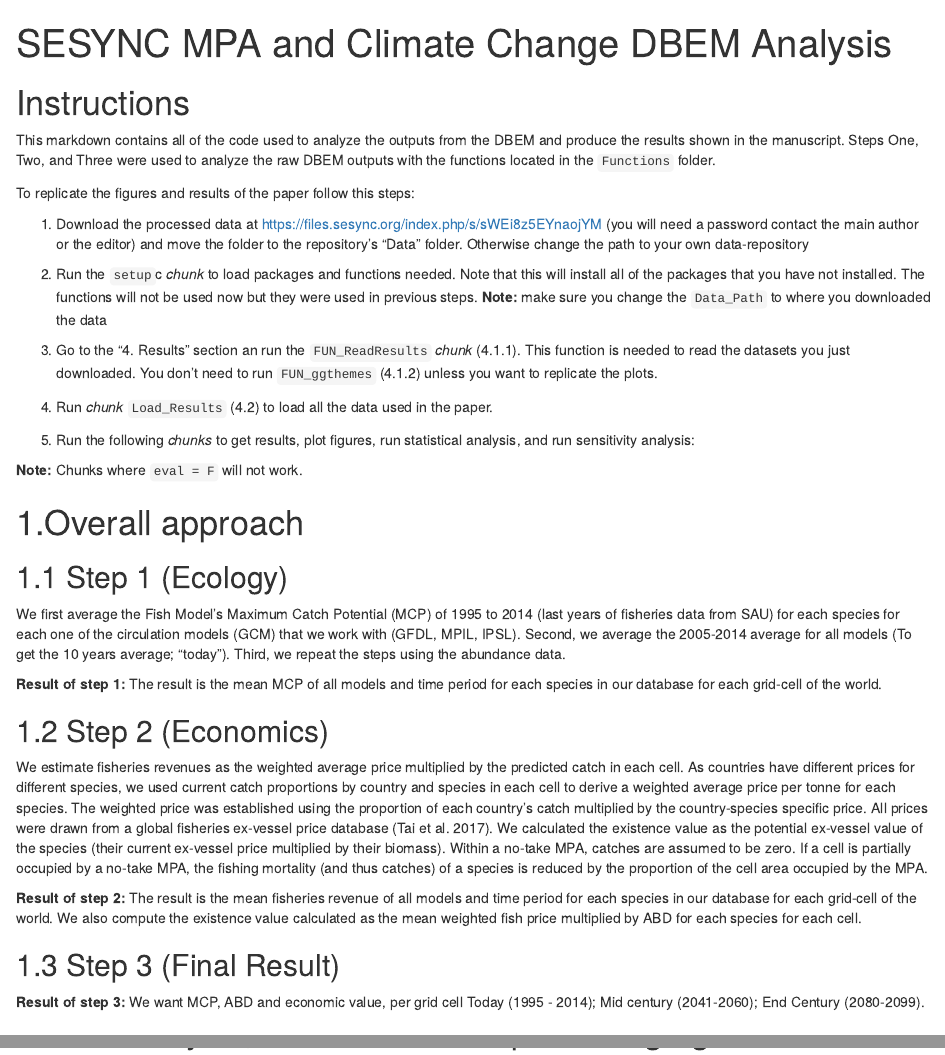
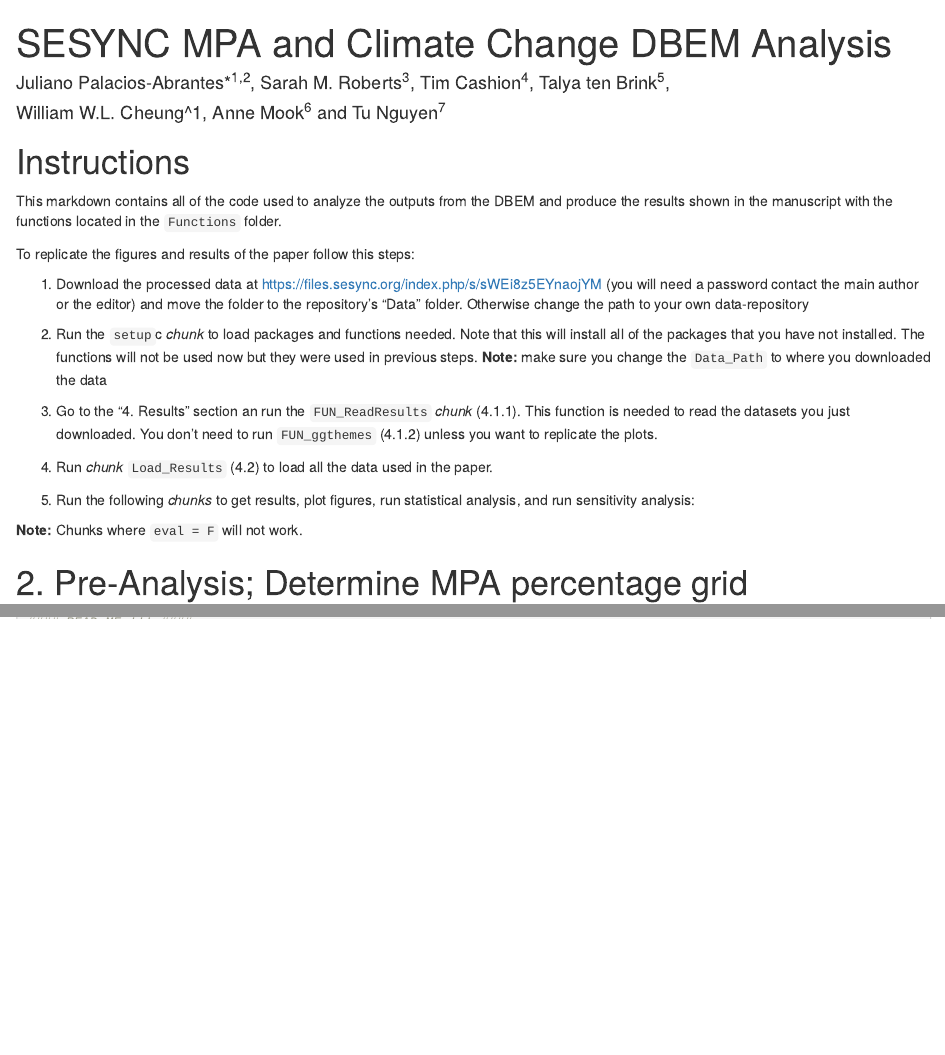
Before and after one commit to jepa/climatechangempa, an R Markdown document (Scripts/Main_script.Rmd): the page in a window 1100 px wide, from its top, and a second part further down, joined at a grey line. Rendered offline with R 4.5, knitr and Pandoc, with nearby package versions; some code elsewhere in the file could not run offline; common packages that the code uses without loading them are loaded.

Commit message:
preparing script for publication

```diff
--- a/Scripts/Main_script.Rmd
+++ b/Scripts/Main_script.Rmd
@@ -1,6 +1,9 @@
 ---
 title: "SESYNC MPA and Climate Change DBEM Analysis"
-author: ""
+author:
+- "Juliano Palacios-Abrantes*^1,2^, Sarah M. Roberts^3^, Tim Cashion^4^, Talya ten
+  Brink^5^,"
+- William W.L. Cheung^1, Anne Mook^6^ and Tu Nguyen^7^
 # date: "04/05/2018"
 output:
   html_document:
@@ -11,7 +14,7 @@ editor_options:
 
 # Instructions
 
-This markdown contains all of the code used to analyze the outputs from the DBEM and produce the results shown in the manuscript. Steps One, Two, and Three were used to analyze the raw DBEM outputs with the functions located in the `Functions` folder.
+This markdown contains all of the code used to analyze the outputs from the DBEM and produce the results shown in the manuscript with the functions located in the `Functions` folder.
 
 To replicate the figures and results of the paper follow this steps:
 
@@ -29,23 +32,6 @@ To replicate the figures and results of the paper follow this steps:
 **Note:** Chunks where `eval = F` will not work.
 
 
-# 1.Overall approach
-
-## 1.1 Step 1 (Ecology)
-
-We first average the Fish Model's Maximum Catch Potential (MCP) of 1995 to 2014 (last years of fisheries data from SAU) for each species for each one of the circulation models (GCM) that we work with (GFDL, MPIL, IPSL). Second, we average the 2005-2014 average for all models (To get the 10 years average; "today"). Third, we repeat the steps using the abundance data.
-
-**Result of step 1:** The result is the mean MCP of all models and time period for each species in our database for each grid-cell of the world.
-
-## 1.2 Step 2 (Economics)
-
-We estimate fisheries revenues as the weighted average price multiplied by the predicted catch in each cell. As countries have different prices for different species, we used current catch proportions by country and species in each cell to derive a weighted average price per tonne for each species. The weighted price was established using the proportion of each country’s catch multiplied by the country-species specific price. All prices were drawn from a global fisheries ex-vessel price database (Tai et al. 2017). We calculated the existence value as the potential ex-vessel value of the species (their current ex-vessel price multiplied by their biomass). Within a no-take MPA, catches are assumed to be zero. If a cell is partially occupied by a no-take MPA, the fishing mortality (and thus catches) of a species is reduced by the proportion of the cell area occupied by the MPA.
-
-**Result of step 2:** The result is the mean fisheries revenue of all models and time period for each species in our database for each grid-cell of the world. We also compute the existence value calculated as the mean weighted fish price multiplied by ABD for each species for each cell.
-
-## 1.3 Step 3 (Final Result)
-
-**Result of step 3:** We want MCP, ABD and economic value, per grid cell Today (1995 - 2014); Mid century (2041-2060); End Century (2080-2099).
 
 # 2. Pre-Analysis; Determine MPA percentage grid
 
```
